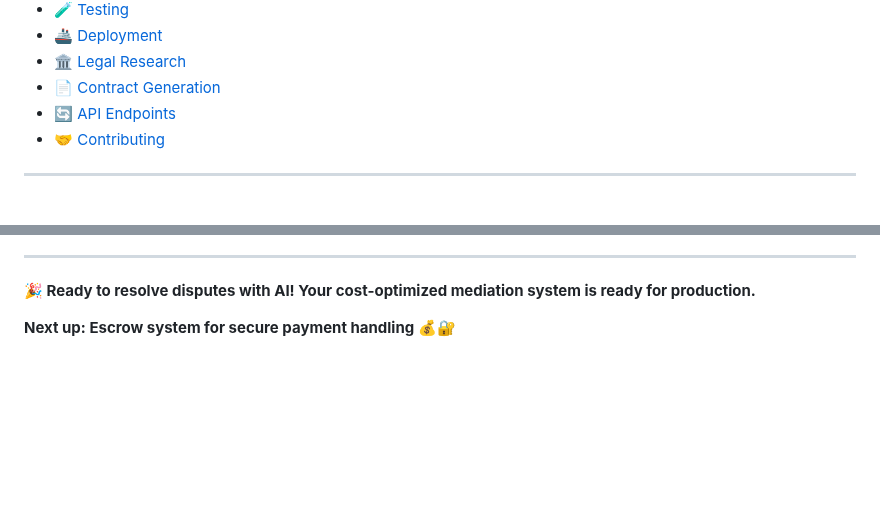
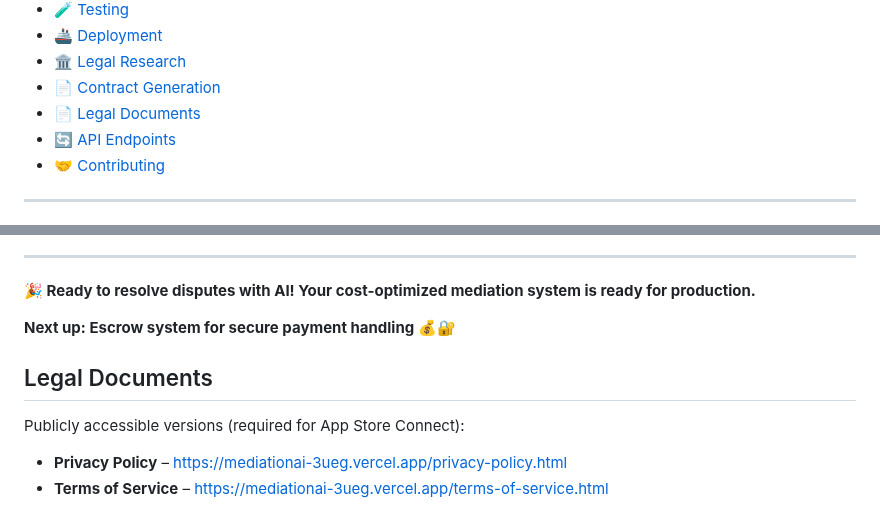
Before and after one commit to joshnel2/mediationai, a Markdown page: README.md, 2 parts joined by grey strips. GitHub-like rendering; blank space fills up the shorter version.

Commit message:
docs: add legal document links to README

```diff
--- a/README.md
+++ b/README.md
@@ -21,6 +21,7 @@
 - [🚢 Deployment](#-deployment)
 - [🏛️ Legal Research](#️-legal-research)
 - [📄 Contract Generation](#-contract-generation)
+- [📄 Legal Documents](#legal-documents)
 - [🔄 API Endpoints](#-api-endpoints)
 - [🤝 Contributing](#-contributing)
 
@@ -981,3 +982,10 @@ This project is available under the MIT License.
 **🎉 Ready to resolve disputes with AI! Your cost-optimized mediation system is ready for production.**
 
 **Next up: Escrow system for secure payment handling** 💰🔐
+
+## Legal Documents
+
+Publicly accessible versions (required for App Store Connect):
+
+* **Privacy Policy** – https://mediationai-3ueg.vercel.app/privacy-policy.html
+* **Terms of Service** – https://mediationai-3ueg.vercel.app/terms-of-service.html
```
